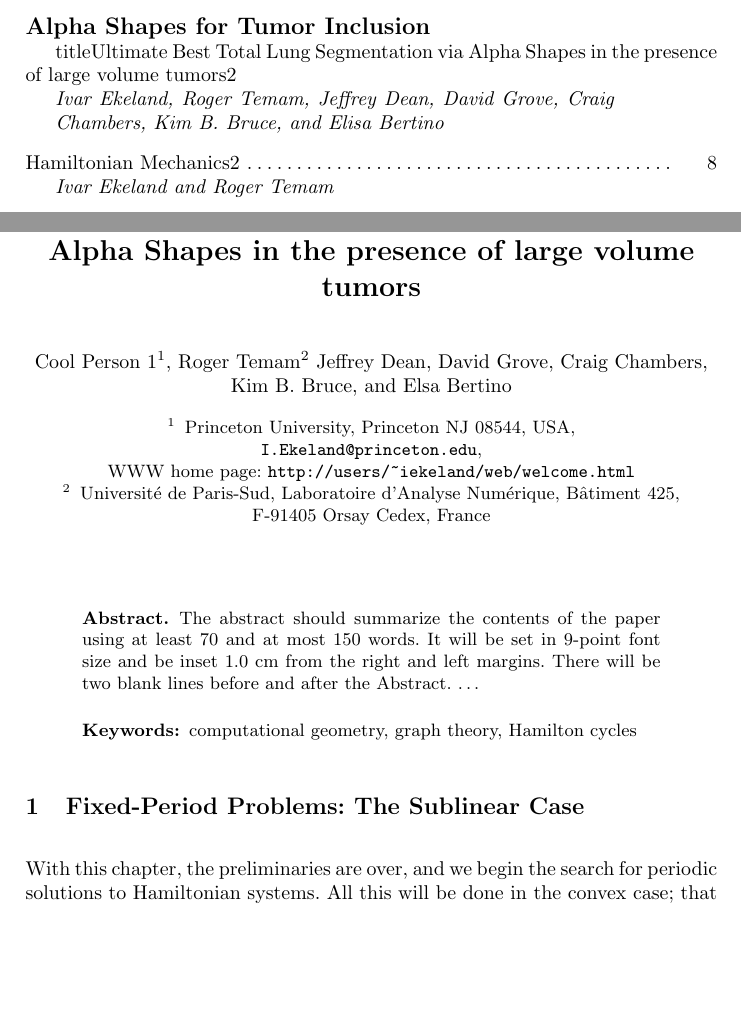
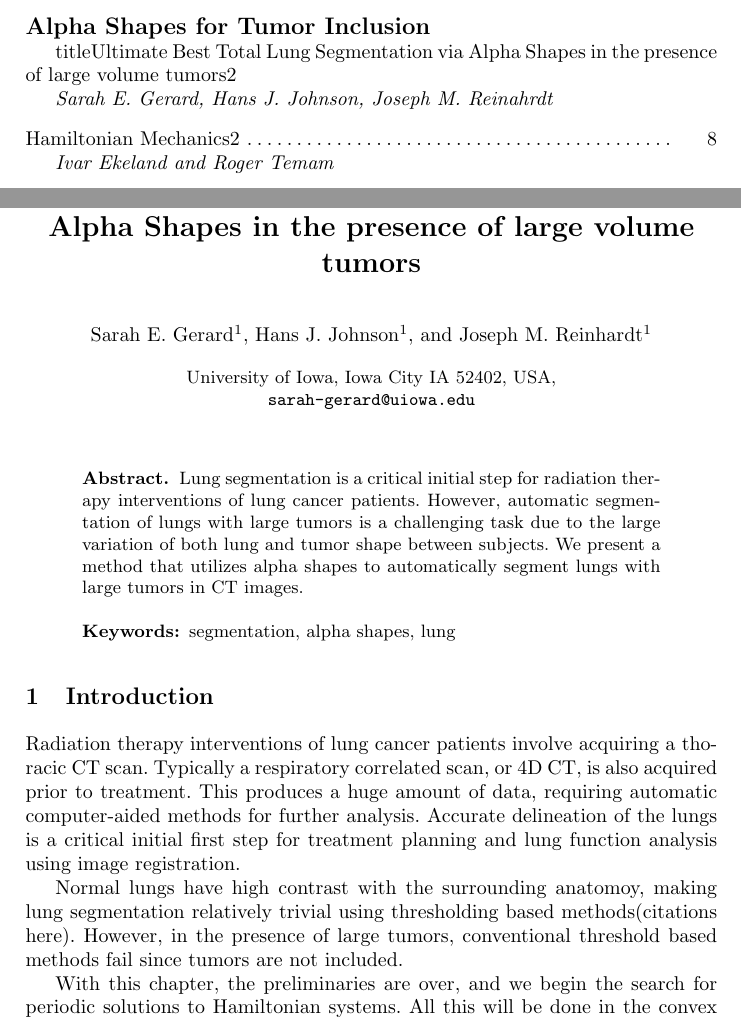
Before and after one commit to fegonda/gerard-miccai2016, a LaTeX thesis (llncs.tex): two parts of pages 1 and 4 of 16, joined at a grey line, cut so that both start at the same text, the shorter picture padded with empty space. Compiled offline with pdfLaTeX.

Commit message:
Added authors, started abstract and introduction.

```diff
--- a/llncs.tex
+++ b/llncs.tex
@@ -35,36 +35,35 @@
 %
 \todo[author=All, inline]{\\citep command available for parenthesis citation with natbib}
 \todo[author=SG, inline]{Set Authors}
-\author{Cool Person 1\inst{1} \and Roger Temam\inst{2}
-Jeffrey Dean \and David Grove \and Craig Chambers \and Kim~B.~Bruce \and
-Elsa Bertino}
+\author{Sarah E. Gerard\inst{1} \and Hans J. Johnson\inst{1}
+\and Joseph M. Reinhardt\inst{1}}
 %
-\authorrunning{Sarah Yeary et al.} % abbreviated author list (for running head)
+\authorrunning{Sarah E. Gerard et al.} % abbreviated author list (for running head)
 %
 %%%% list of authors for the TOC (use if author list has to be modified)
-\tocauthor{Ivar Ekeland, Roger Temam, Jeffrey Dean, David Grove,
-Craig Chambers, Kim B. Bruce, and Elisa Bertino}
+\tocauthor{Sarah E. Gerard, Hans J. Johnson, Joseph M. Reinahrdt}
 %
-\institute{Princeton University, Princeton NJ 08544, USA,\\
-\email{I.Ekeland@princeton.edu},\\ WWW home page:
-\texttt{http://users/\homedir iekeland/web/welcome.html}
-\and
-Universit\'{e} de Paris-Sud,
-Laboratoire d'Analyse Num\'{e}rique, B\^{a}timent 425,\\
-F-91405 Orsay Cedex, France}
+\institute{University of Iowa, Iowa City IA 52402, USA,\\
+\email{sarah-gerard@uiowa.edu}
+}
+
 
 \maketitle              % typeset the title of the contribution
 
 \begin{abstract}
-The abstract should summarize the contents of the paper
-using at least 70 and at most 150 words. It will be set in 9-point
-font size and be inset 1.0 cm from the right and left margins.
-There will be two blank lines before and after the Abstract. \dots
-\keywords{computational geometry, graph theory, Hamilton cycles}
+Lung segmentation is a critical initial step for radiation therapy interventions of lung cancer patients. However, automatic segmentation of lungs with large tumors is a challenging task due to the large variation of both lung and tumor shape between subjects. We present a method that utilizes alpha shapes to automatically segment lungs with large tumors in CT images.
+
+\keywords{segmentation, alpha shapes, lung}
 \end{abstract}
 %
-\section{Fixed-Period Problems: The Sublinear Case}
+\section{Introduction}
 %
+Radiation therapy interventions of lung cancer patients involve acquiring a thoracic CT scan. Typically a respiratory correlated scan, or 4D CT, is also acquired prior to treatment. This produces a huge amount of data, requiring automatic computer-aided methods for further analysis. Accurate delineation of the lungs is a critical initial first step for treatment planning and lung function analysis using image registration.
+
+Normal lungs have high contrast with the surrounding anatomoy, making lung segmentation relatively trivial using thresholding based methods(citations here). However, in the presence of large tumors, conventional threshold based methods fail since tumors are not included.
+
+
+
 With this chapter, the preliminaries are over, and we begin the search
 for periodic solutions to Hamiltonian systems. All this will be done in
 the convex case; that is, we shall study the boundary-value problem
```
